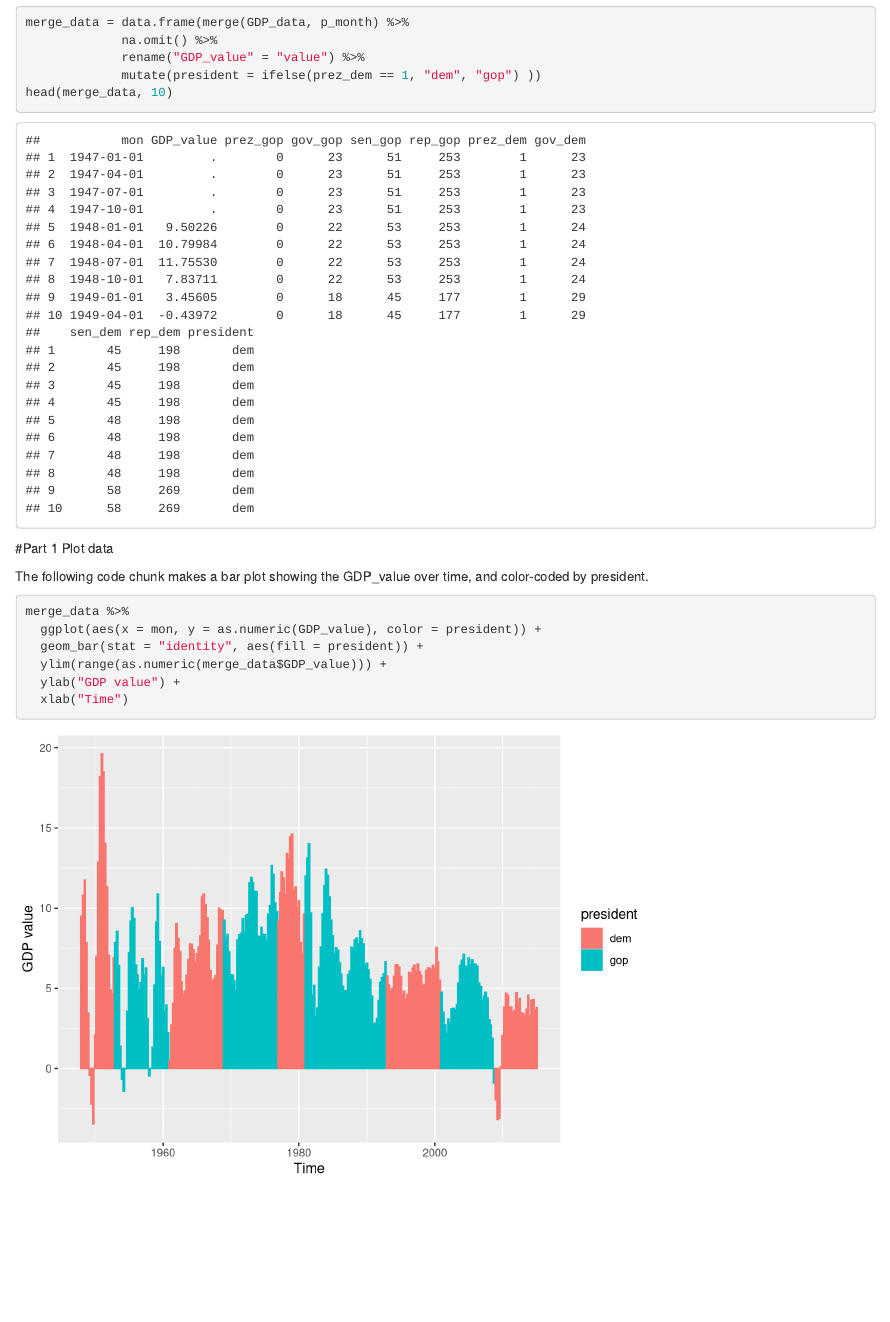
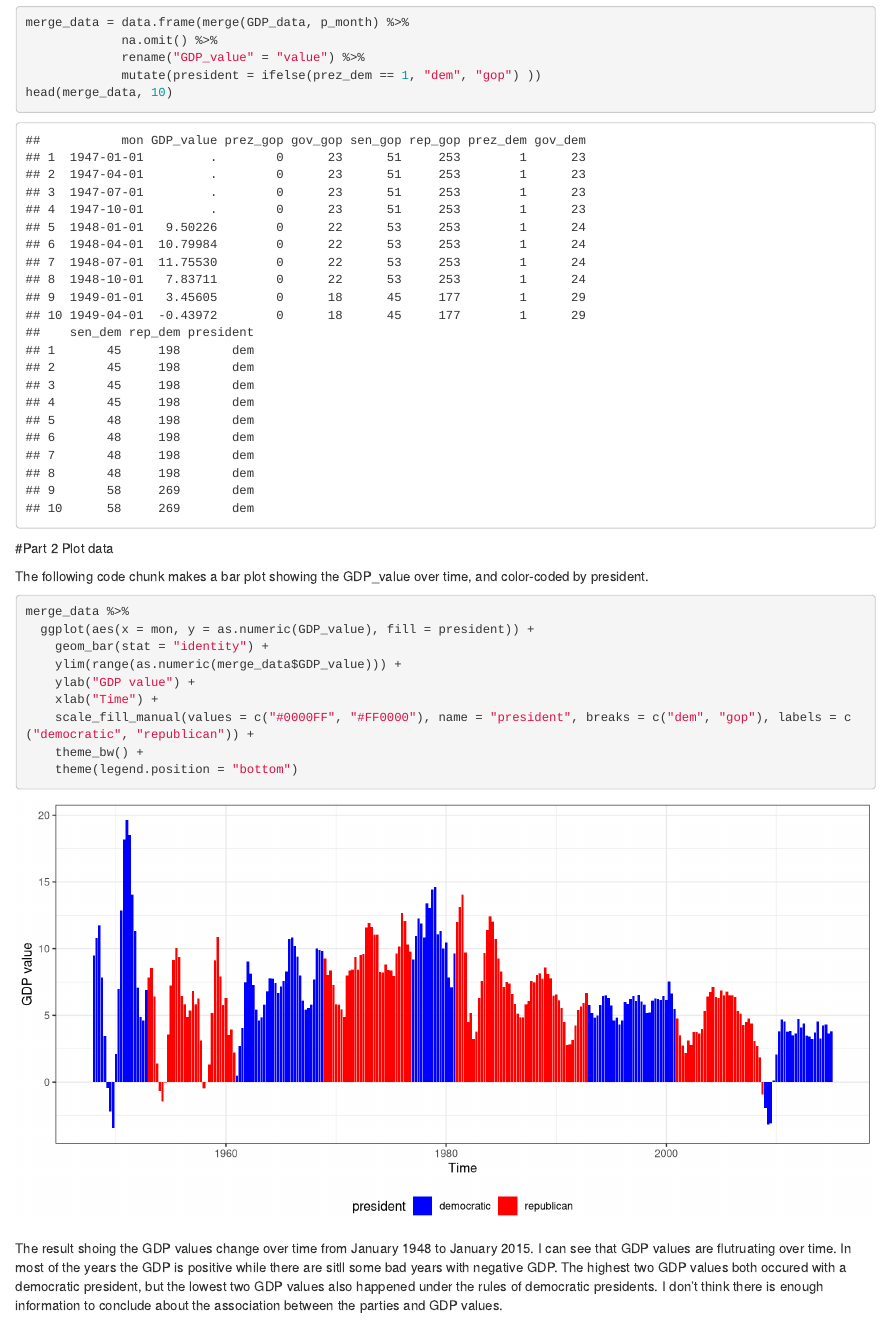
Before and after one commit to ShaoxuanChen/p8105_hw4_tc2900, an R Markdown document (p8105_hw4_tc2900.Rmd): the page in a window 1100 px wide, from 810 px down. Rendered offline with R 4.5, knitr and Pandoc, with nearby package versions; column names are cleaned by a stand-in for the janitor package.

Commit message:
Add conclusions

````diff
--- a/p8105_hw4_tc2900.Rmd
+++ b/p8105_hw4_tc2900.Rmd
@@ -48,15 +48,20 @@ head(merge_data, 10)
 
 ```
 
-#Part 1 Plot data
+#Part 2 Plot data
 
 The following code chunk makes a bar plot showing the GDP_value over time, and color-coded by president.
 
-```{r plotting, message = FALSE, warning = FALSE}
+```{r plotting, message = FALSE, warning = FALSE, fig.align = "center", fig.width = 10}
 merge_data %>%
-  ggplot(aes(x = mon, y = as.numeric(GDP_value), color = president)) +
-  geom_bar(stat = "identity", aes(fill = president)) +
-  ylim(range(as.numeric(merge_data$GDP_value))) +
-  ylab("GDP value") +
-  xlab("Time")
+  ggplot(aes(x = mon, y = as.numeric(GDP_value), fill = president)) +
+    geom_bar(stat = "identity") +
+    ylim(range(as.numeric(merge_data$GDP_value))) +
+    ylab("GDP value") +
+    xlab("Time") +
+    scale_fill_manual(values = c("#0000FF", "#FF0000"), name = "president", breaks = c("dem", "gop"), labels = c("democratic", "republican")) +
+    theme_bw() +
+    theme(legend.position = "bottom")
 ```
+
+The result shoing the GDP values change over time from January 1948 to January 2015. I can see that GDP values are flutruating over time. In most of the years the GDP is positive while there are sitll some bad years with negative GDP. The highest two GDP values both occured with a democratic president, but the lowest two GDP values also happened under the rules of democratic presidents. I don't think there is enough information to conclude about the association between the parties and GDP values.
````
Also changed, not shown: p8105_hw4_tc2900.html.
